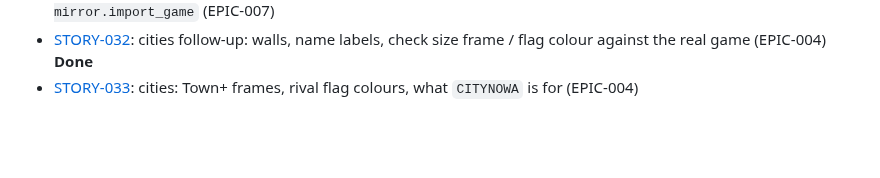
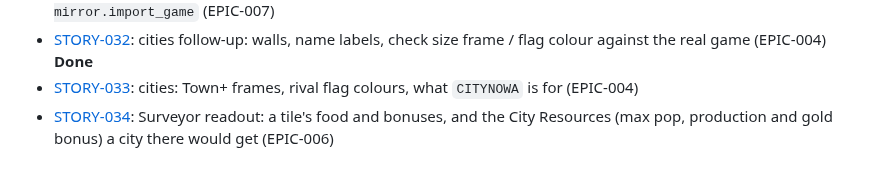
Before and after one commit to ApocryphaCipher/Mirror, a Markdown page: docs/stories/README.md, the part around the change. Drawn GitHub-style; blank space fills up the shorter version.

Commit message:
docs: STORY-034 Surveyor readout (EPIC-006)
Co-Authored-By: Claude Opus 5.5 <noreply@anthropic.com>

```diff
--- a/docs/stories/README.md
+++ b/docs/stories/README.md
@@ -31,3 +31,4 @@
 - [STORY-031](STORY-031-spike-download-own-gog-copy.md): **spike**: script the download of the user's own GOG purchase (their GOG login), feeding `mix mirror.import_game` (EPIC-007)
 - [STORY-032](STORY-032-cities-walls-labels-verify.md): cities follow-up: walls, name labels, check size frame / flag colour against the real game (EPIC-004) **Done**
 - [STORY-033](STORY-033-cities-town-frames-rival-flags.md): cities: Town+ frames, rival flag colours, what `CITYNOWA` is for (EPIC-004)
+- [STORY-034](STORY-034-surveyor.md): Surveyor readout: a tile's food and bonuses, and the City Resources (max pop, production and gold bonus) a city there would get (EPIC-006)
```
Also changed, not shown: docs/epics/EPIC-006-map-first-ui-and-edit-mode.md (+1 -0 lines), docs/stories/STORY-034-surveyor.md (added, +62 -0 lines).
